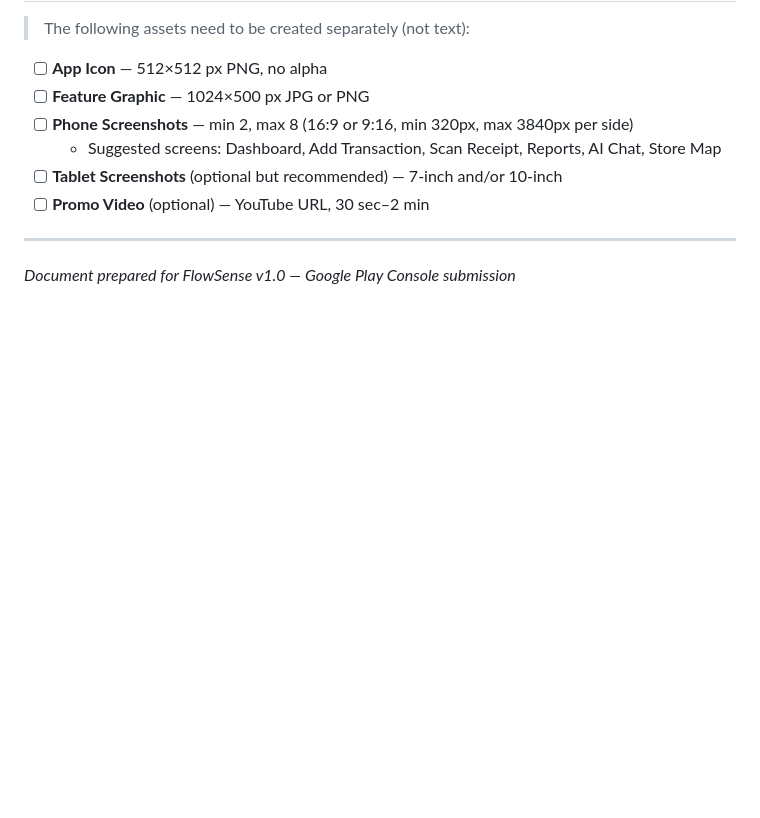
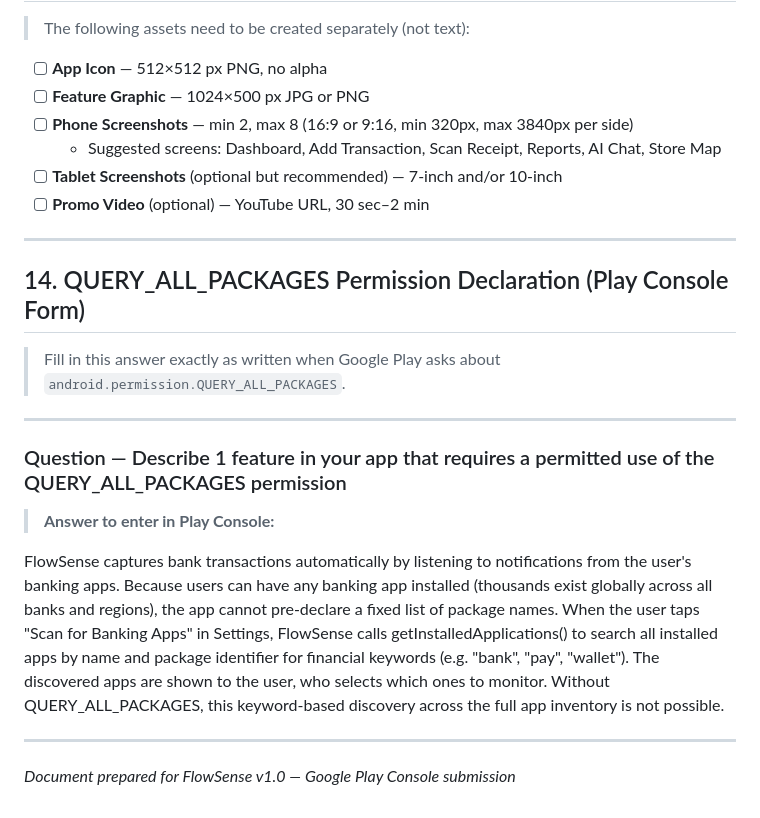
Before and after one commit to hovchik/SmartExpenseTracker, a Markdown page: store-listing/google-play-texts.md, the part around the change. GitHub-like rendering; blank space fills up the shorter version.

Commit message:
Add QUERY_ALL_PACKAGES declaration for Google Play Console
Describes the Banking App Discovery feature: user-initiated scan
of all installed apps by financial keyword to populate the
notification listener's monitored-app list.

https://claude.ai/code/session_01RZRPCL9N1HX2Wgk6ocLnro

```diff
--- a/store-listing/google-play-texts.md
+++ b/store-listing/google-play-texts.md
@@ -296,4 +296,19 @@ When a banking SMS arrives (e.g. "Chase: $42.00 at Starbucks"), FlowSense's SMS
 
 ---
 
+## 14. QUERY_ALL_PACKAGES Permission Declaration (Play Console Form)
+
+> Fill in this answer exactly as written when Google Play asks about
+> `android.permission.QUERY_ALL_PACKAGES`.
+
+---
+
+### Question — Describe 1 feature in your app that requires a permitted use of the QUERY_ALL_PACKAGES permission
+
+> **Answer to enter in Play Console:**
+
+FlowSense captures bank transactions automatically by listening to notifications from the user's banking apps. Because users can have any banking app installed (thousands exist globally across all banks and regions), the app cannot pre-declare a fixed list of package names. When the user taps "Scan for Banking Apps" in Settings, FlowSense calls getInstalledApplications() to search all installed apps by name and package identifier for financial keywords (e.g. "bank", "pay", "wallet"). The discovered apps are shown to the user, who selects which ones to monitor. Without QUERY_ALL_PACKAGES, this keyword-based discovery across the full app inventory is not possible.
+
+---
+
 *Document prepared for FlowSense v1.0 — Google Play Console submission*
```
